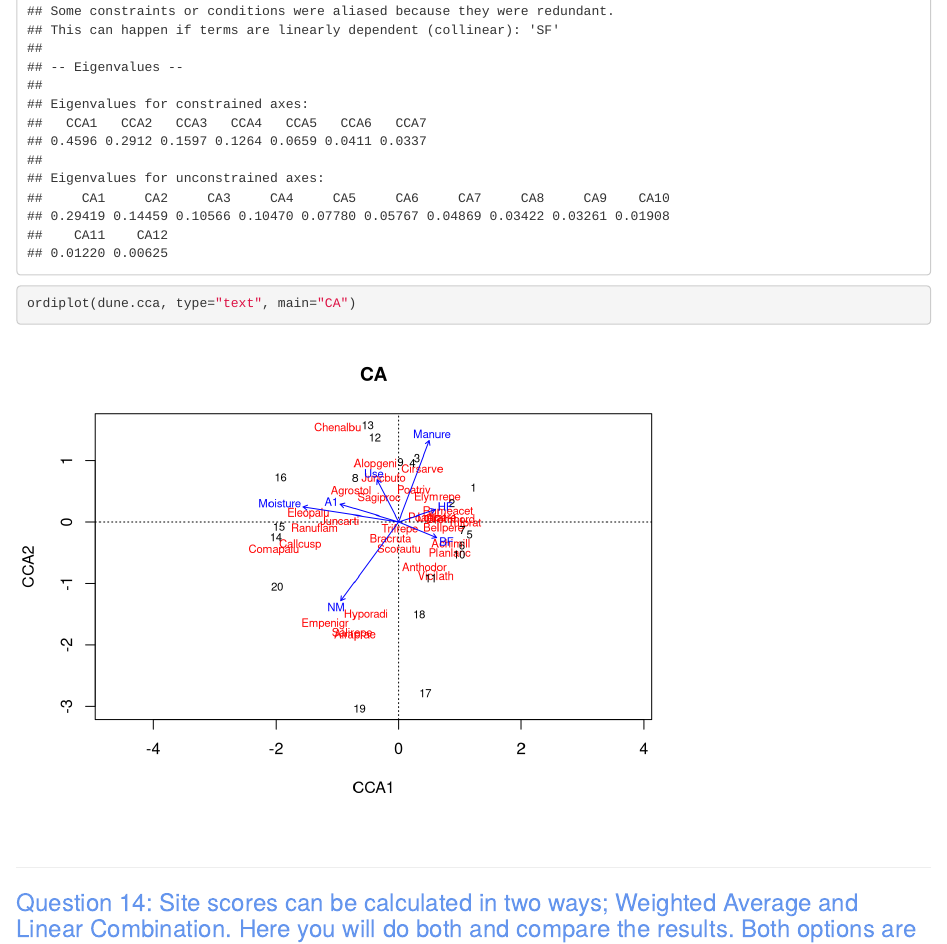
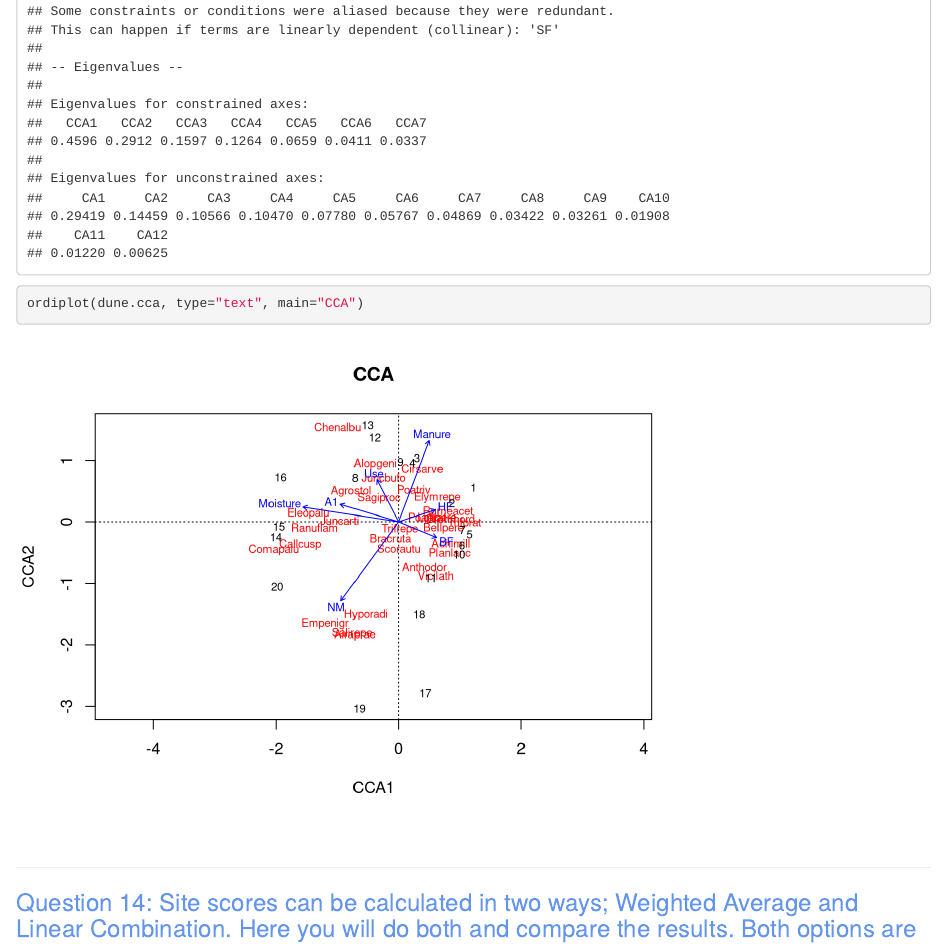
Before and after one commit to JWeld/Multivariate_course, an R Markdown document (Questions.Rmd): the page in a window 1100 px wide, from 17210 px down. Rendered offline with R 4.5, knitr and Pandoc, with nearby package versions; code that draws random numbers runs with fixed seeds of ours; some code elsewhere in the file could not run offline.

Commit message:
Changed the title of a plot in Q13

````diff
--- a/Questions.Rmd
+++ b/Questions.Rmd
@@ -543,7 +543,7 @@
 #CCA
 dune.cca <- cca(dune ~ . , dune.env)
 dune.cca
-ordiplot(dune.cca, type="text", main="CA")
+ordiplot(dune.cca, type="text", main="CCA")
 ```
 
 <br>
````
Also changed, not shown: Questions.nb.html.
